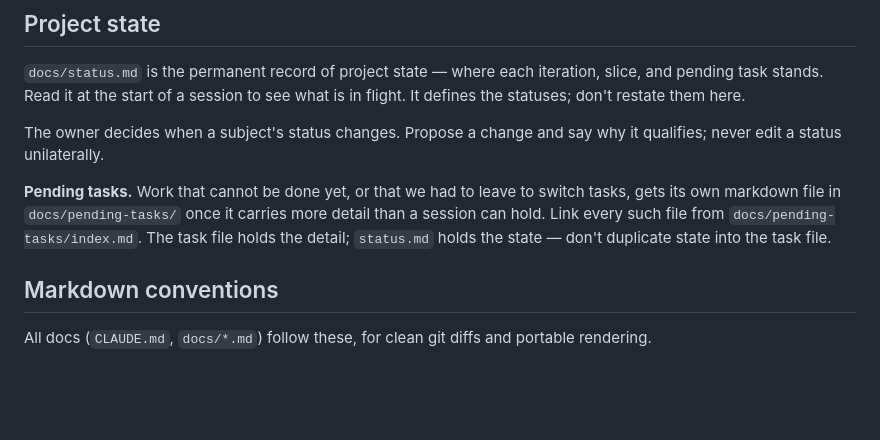
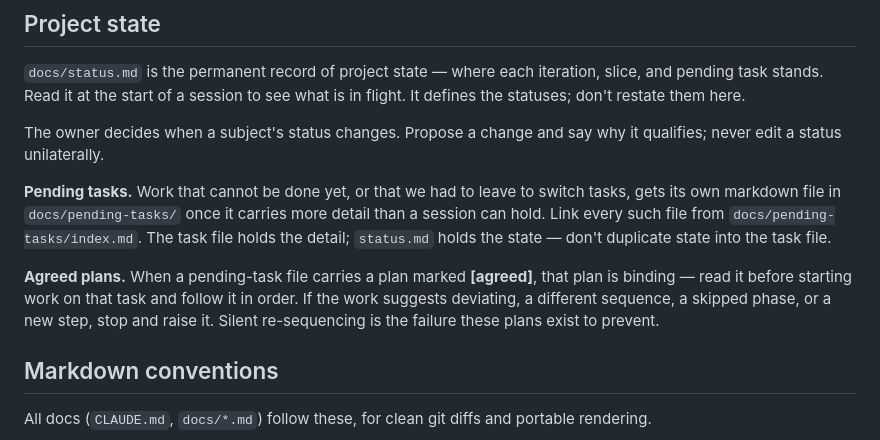
Before and after one commit to ilke-akdeniz/flowcore, a Markdown page: CLAUDE.md, the part around the change. GitHub-like rendering; blank space fills up the shorter version.

```diff
--- a/CLAUDE.md
+++ b/CLAUDE.md
@@ -110,6 +110,10 @@ Propose a change and say why it qualifies; never edit a status unilaterally.
 Link every such file from `docs/pending-tasks/index.md`.
 The task file holds the detail; `status.md` holds the state — don't duplicate state into the task file.
 
+**Agreed plans.** When a pending-task file carries a plan marked **[agreed]**, that plan is binding — read it before starting work on that task and follow it in order.
+If the work suggests deviating, a different sequence, a skipped phase, or a new step, stop and raise it.
+Silent re-sequencing is the failure these plans exist to prevent.
+
 ## Markdown conventions
 
 All docs (`CLAUDE.md`, `docs/*.md`) follow these, for clean git diffs and portable rendering.
```
Also changed, not shown: docs/pending-tasks/iteration-2-ai-review-steps.md (+57 -7 lines).
